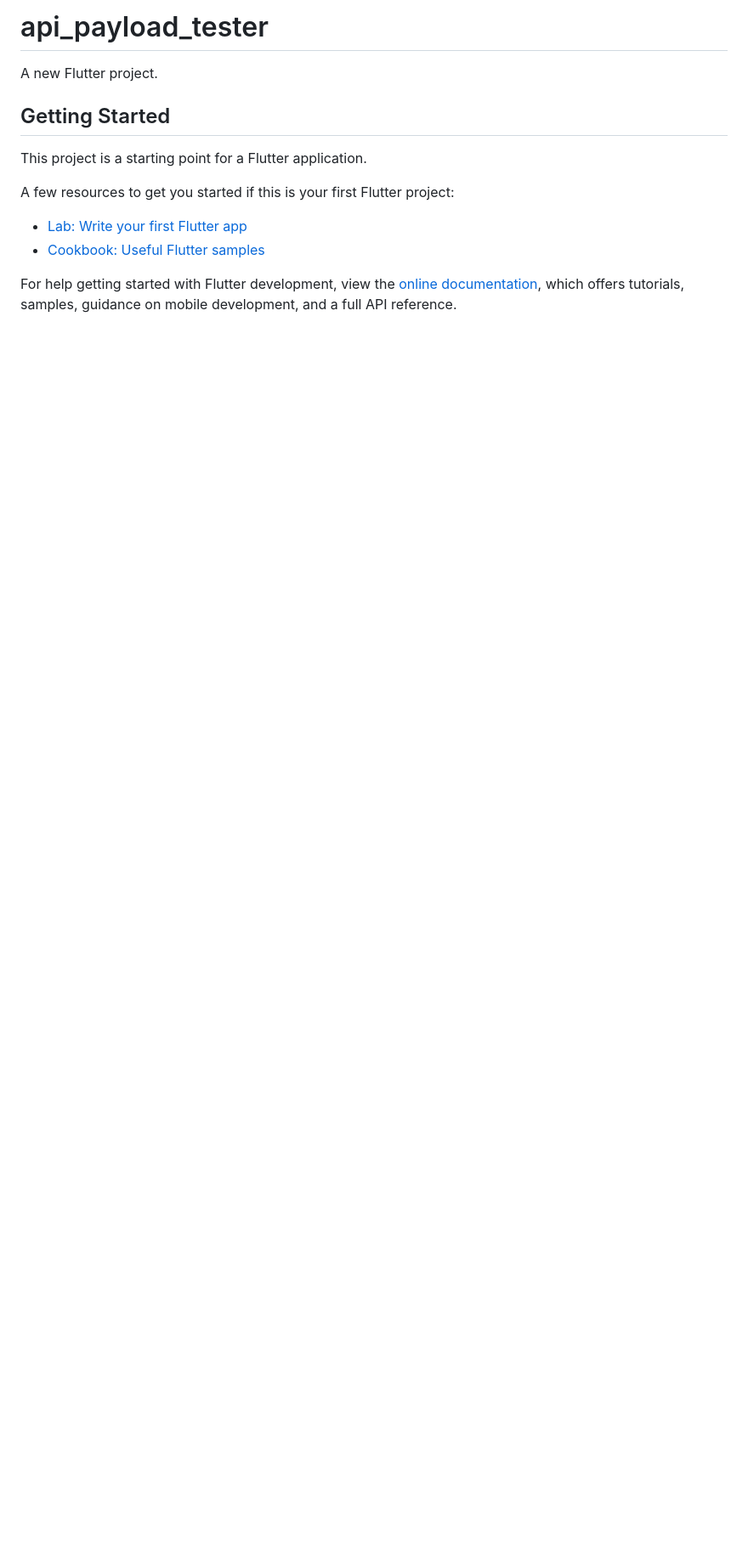
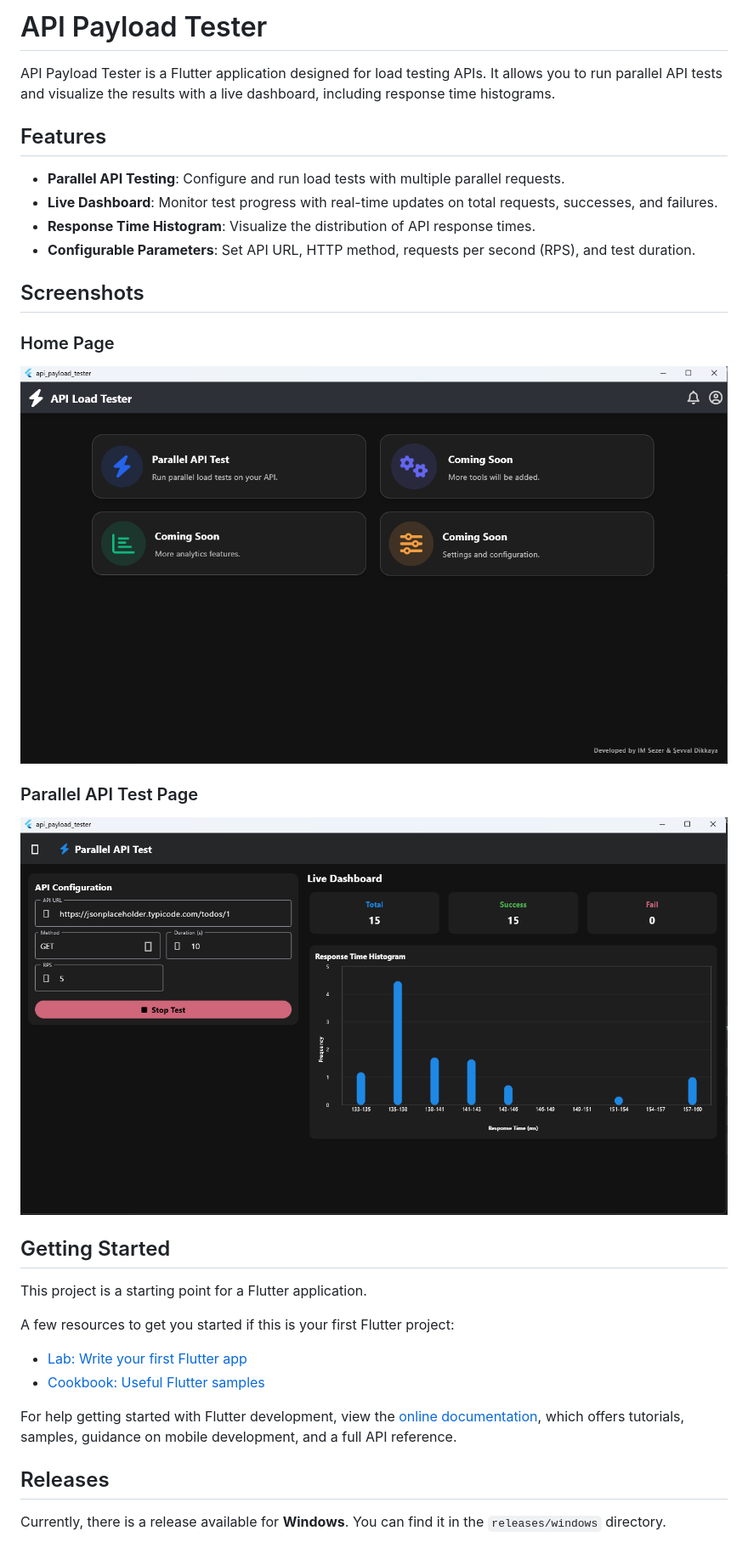
Before and after one commit to sezer-muhammed/api_payload_tester, a Markdown page: README.md, the part around the change. Shown: that part at 85% size. Rendered like a GitHub page; pictures changed too: releases/home.png (added), releases/loadtest.png (added); blank space fills up the shorter version.

Commit message:
Refactor code structure for improved readability and maintainability

```diff
--- a/README.md
+++ b/README.md
@@ -1,6 +1,21 @@
-# api_payload_tester
+# API Payload Tester
 
-A new Flutter project.
+API Payload Tester is a Flutter application designed for load testing APIs. It allows you to run parallel API tests and visualize the results with a live dashboard, including response time histograms.
+
+## Features
+
+-   **Parallel API Testing**: Configure and run load tests with multiple parallel requests.
+-   **Live Dashboard**: Monitor test progress with real-time updates on total requests, successes, and failures.
+-   **Response Time Histogram**: Visualize the distribution of API response times.
+-   **Configurable Parameters**: Set API URL, HTTP method, requests per second (RPS), and test duration.
+
+## Screenshots
+
+### Home Page
+![Home Page](releases/home.png)
+
+### Parallel API Test Page
+![Parallel API Test Page](releases/loadtest.png)
 
 ## Getting Started
 
@@ -8,9 +23,13 @@ This project is a starting point for a Flutter application.
 
 A few resources to get you started if this is your first Flutter project:
 
-- [Lab: Write your first Flutter app](https://docs.flutter.dev/get-started/codelab)
-- [Cookbook: Useful Flutter samples](https://docs.flutter.dev/cookbook)
+-   [Lab: Write your first Flutter app](https://docs.flutter.dev/get-started/codelab)
+-   [Cookbook: Useful Flutter samples](https://docs.flutter.dev/cookbook)
 
 For help getting started with Flutter development, view the
 [online documentation](https://docs.flutter.dev/), which offers tutorials,
 samples, guidance on mobile development, and a full API reference.
+
+## Releases
+
+Currently, there is a release available for **Windows**. You can find it in the `releases/windows` directory.
```
